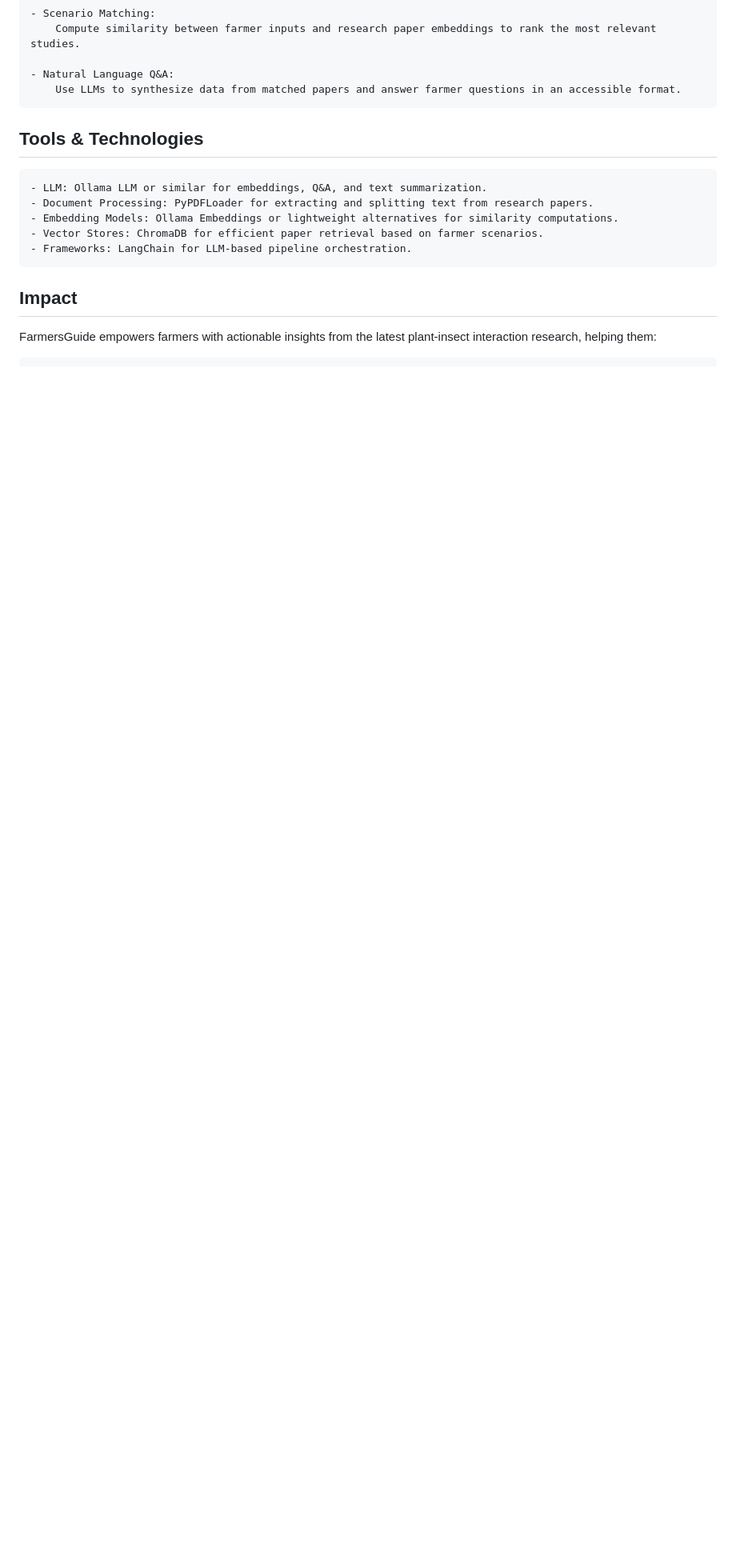
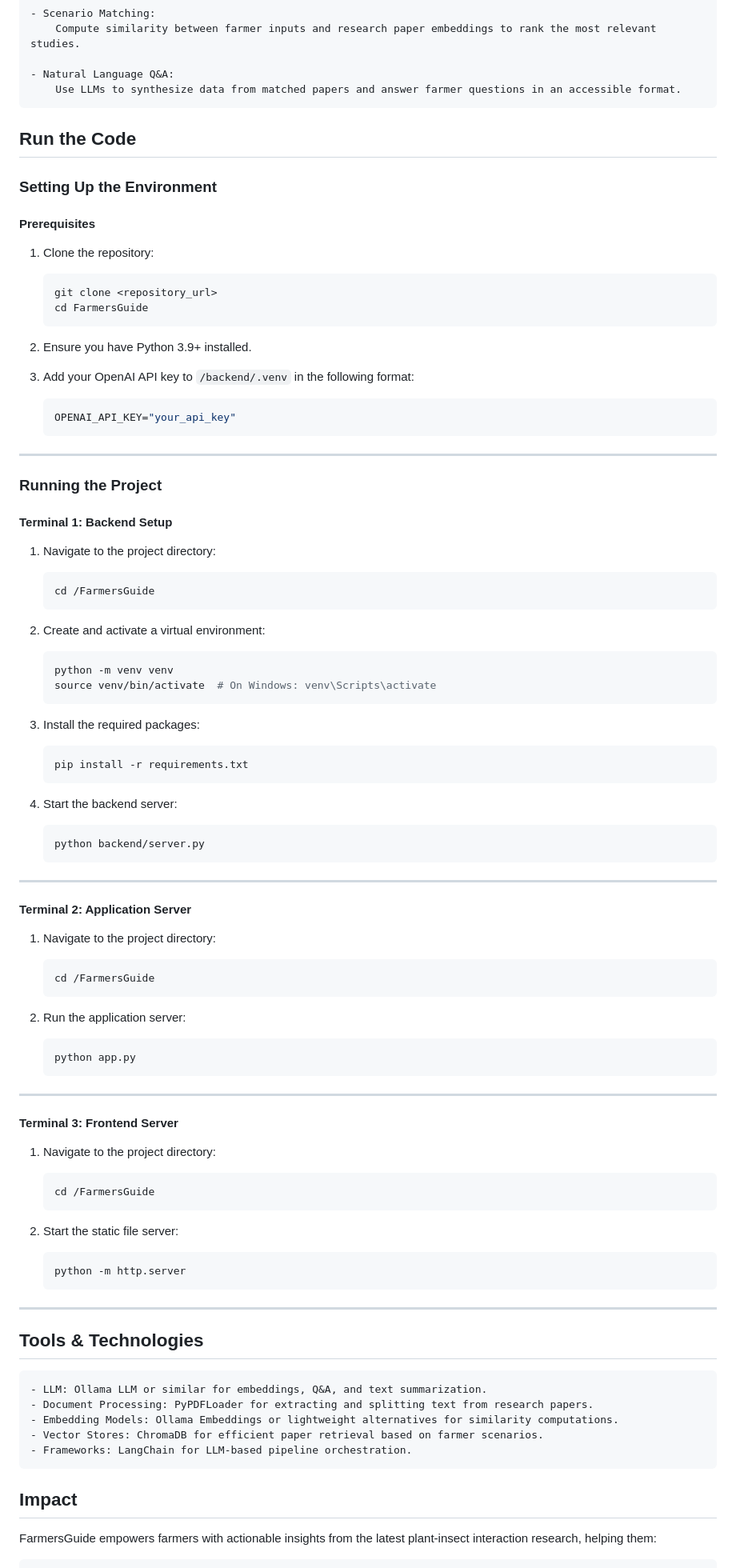
Before and after one commit to thebooort/FarmersGuide, a Markdown page: README.md, the part around the change. Shown at 80% size. GitHub-like rendering; blank space fills up the shorter version.

Commit message:
added explanation how to start the project to README.md

````diff
--- a/README.md
+++ b/README.md
@@ -57,6 +57,79 @@ FarmersGuide specializes in analyzing research papers related to plant-insect in
     - Natural Language Q&A:
         Use LLMs to synthesize data from matched papers and answer farmer questions in an accessible format.
 
+
+## Run the Code
+
+### Setting Up the Environment
+
+#### Prerequisites
+1. Clone the repository:
+   ```bash
+   git clone <repository_url>
+   cd FarmersGuide
+   ```
+
+2. Ensure you have Python 3.9+ installed.
+
+3. Add your OpenAI API key to `/backend/.venv` in the following format:
+   ```env
+   OPENAI_API_KEY="your_api_key"
+   ```
+
+---
+
+### Running the Project
+
+#### Terminal 1: Backend Setup
+1. Navigate to the project directory:
+   ```bash
+   cd /FarmersGuide
+   ```
+
+2. Create and activate a virtual environment:
+   ```bash
+   python -m venv venv
+   source venv/bin/activate  # On Windows: venv\Scripts\activate
+   ```
+
+3. Install the required packages:
+   ```bash
+   pip install -r requirements.txt
+   ```
+
+4. Start the backend server:
+   ```bash
+   python backend/server.py
+   ```
+
+---
+
+#### Terminal 2: Application Server
+1. Navigate to the project directory:
+   ```bash
+   cd /FarmersGuide
+   ```
+
+2. Run the application server:
+   ```bash
+   python app.py
+   ```
+
+---
+
+#### Terminal 3: Frontend Server
+1. Navigate to the project directory:
+   ```bash
+   cd /FarmersGuide
+   ```
+
+2. Start the static file server:
+   ```bash
+   python -m http.server
+   ```
+
+---
+
 ## Tools & Technologies
 
 
````
